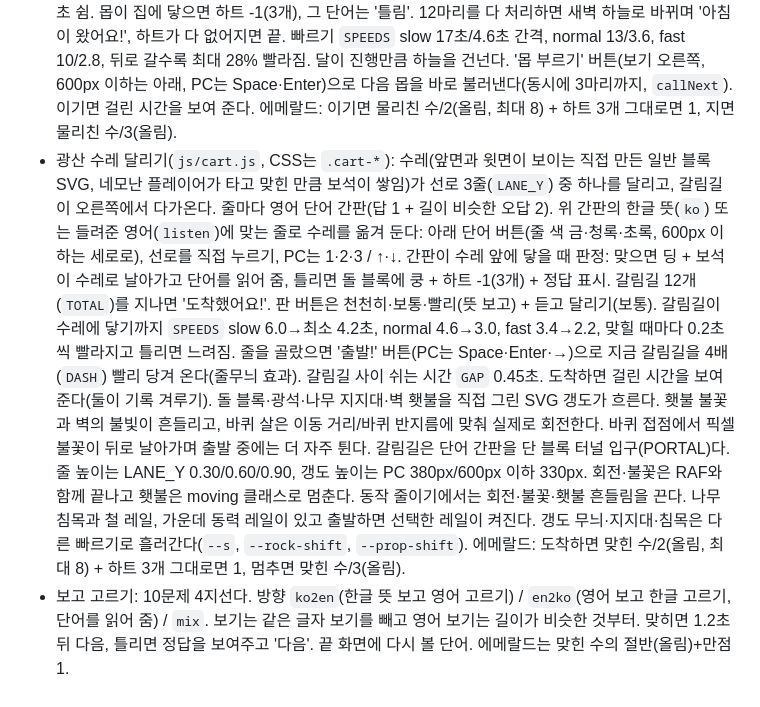
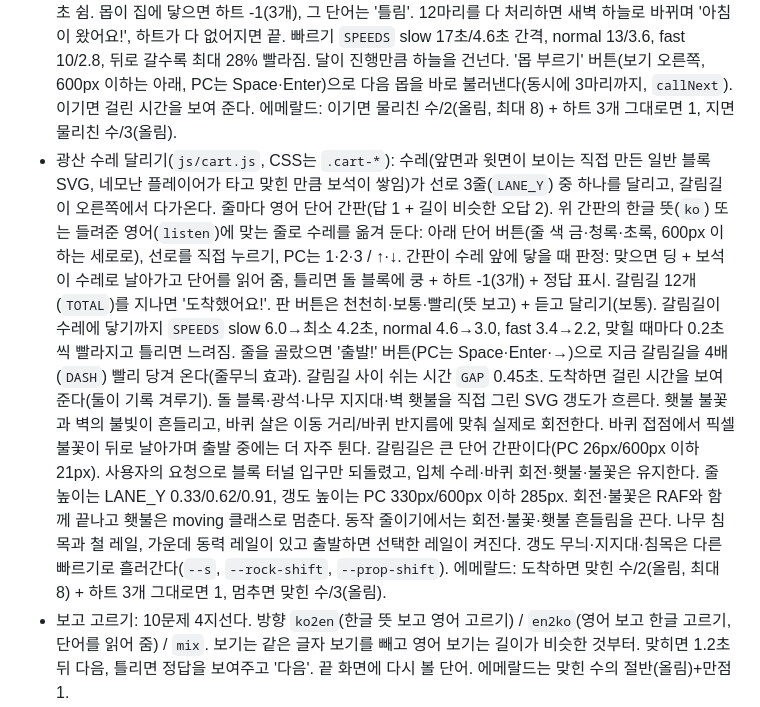
Before and after one commit to munsongajae/minedu, a Markdown page: CLAUDE.md, the part around the change. GitHub-like rendering.

Commit message:
광산 수레: 터널만 복구한 범위를 개발 안내에 반영

```diff
--- a/CLAUDE.md
+++ b/CLAUDE.md
@@ -48,7 +48,7 @@
 - 단어 게임(`words.html`, `words.js`, CSS는 `.wg-*`): 첫 화면은 게임 판 다섯 개: 맨 위에 새 게임 판을 넓게(`.wide`, 지금은 광산 수레 달리기) + 2×2(단어 광산 / 밤을 지켜라 / 짝 맞추기 / 보고 고르기). 판 색은 `.g-cart`·`.g-mine`·`.g-night`·`.g-match`·`.g-quiz`. 판 안의 버튼(뜻 보고·듣고, 천천히·보통·빨리, 4·6·8쌍, 한글→영어·영어→한글·섞어서)을 누르면 바로 시작한다(따로 '시작' 버튼·옵션 줄 없음). 에메랄드·연속 연습은 이름 옆에 작게. 진행은 블록 칸(초록 맞음, 빨강 틀림). 보기는 색이 다른 블록 4개, PC는 숫자키 1~4·Enter. 끝 화면은 받은 에메랄드가 하나씩 튀어나오는 움직임 하나만.
 - 단어 광산(`js/mine.js`, CSS는 `.mine-*`): 1분(`DUR`) 동안 간판의 한글 뜻(`ko`) 또는 들려준 영어(`listen`, 음성 합성이 없으면 버튼 숨김)에 맞는 단어 블록을 세 번(`HITS`) 두드려 캔다. 벽은 8칸(넓은 화면 4×2, 600px 이하 2×4), 단어가 모자라면 그냥 돌. 금 → 부서지며 조각이 튀고 광물이 아래 칸(6가지: 금·다이아몬드·에메랄드·루비·철·석탄)으로 날아간다. 틀린 블록은 흔들리고 그 단어 뜻을 잠깐 보여 줌(0.5초 쉼). 7초(`HINT_AFTER`) 못 찾으면 맞는 블록이 반짝임. 틀리거나 힌트를 본 문제는 단어 기록에 '틀림'. 하늘이 낮→저녁으로 바뀌는 게 시간 표시(화면을 떠나 있던 시간은 안 셈). 효과음은 `js/sfx.js`(WebAudio로 직접 만든 짧은 소리, 움직이는 게임 셋이 같이 씀). 에메랄드는 캔 수/3(올림, 최대 8) + 6개 이상을 한 번도 안 틀리면 1. 블록·곡괭이 그림은 직접 만든 무늬.
 - 밤을 지켜라(`js/night.js`, CSS는 `.ng-*`): 한글 뜻 간판을 든 좀비·스켈레톤·크리퍼(직접 만든 16×24 픽셀 SVG, 종류별 색·얼굴·옷·활)이 왼쪽에서 집(오른쪽)으로 걸어온다. 줄 3개(`LANES`), 동시에 최대 3마리(`MAX_ALIVE`), 모두 12마리(`TOTAL`). 아래 영어 보기 4개(PC 숫자키 1~4)에는 걸어오는 몹의 답이 늘 들어 있다(`ensureAnswers`, 쓴 보기는 `refreshOpt`로 바뀜). 맞히면 집 창문에서 화살이 날아가 펑(같은 단어가 여럿이면 집에 가까운 것), 단어를 읽어 줌. 틀린 보기는 그 단어 뜻을 보여 주고 0.6초 쉼. 몹이 집에 닿으면 하트 -1(3개), 그 단어는 '틀림'. 12마리를 다 처리하면 새벽 하늘로 바뀌며 '아침이 왔어요!', 하트가 다 없어지면 끝. 빠르기 `SPEEDS` slow 17초/4.6초 간격, normal 13/3.6, fast 10/2.8, 뒤로 갈수록 최대 28% 빨라짐. 달이 진행만큼 하늘을 건넌다. '몹 부르기' 버튼(보기 오른쪽, 600px 이하는 아래, PC는 Space·Enter)으로 다음 몹을 바로 불러낸다(동시에 3마리까지, `callNext`). 이기면 걸린 시간을 보여 준다. 에메랄드: 이기면 물리친 수/2(올림, 최대 8) + 하트 3개 그대로면 1, 지면 물리친 수/3(올림).
-- 광산 수레 달리기(`js/cart.js`, CSS는 `.cart-*`): 수레(앞면과 윗면이 보이는 직접 만든 일반 블록 SVG, 네모난 플레이어가 타고 맞힌 만큼 보석이 쌓임)가 선로 3줄(`LANE_Y`) 중 하나를 달리고, 갈림길이 오른쪽에서 다가온다. 줄마다 영어 단어 간판(답 1 + 길이 비슷한 오답 2). 위 간판의 한글 뜻(`ko`) 또는 들려준 영어(`listen`)에 맞는 줄로 수레를 옮겨 둔다: 아래 단어 버튼(줄 색 금·청록·초록, 600px 이하는 세로로), 선로를 직접 누르기, PC는 1·2·3 / ↑·↓. 간판이 수레 앞에 닿을 때 판정: 맞으면 딩 + 보석이 수레로 날아가고 단어를 읽어 줌, 틀리면 돌 블록에 쿵 + 하트 -1(3개) + 정답 표시. 갈림길 12개(`TOTAL`)를 지나면 '도착했어요!'. 판 버튼은 천천히·보통·빨리(뜻 보고) + 듣고 달리기(보통). 갈림길이 수레에 닿기까지 `SPEEDS` slow 6.0→최소 4.2초, normal 4.6→3.0, fast 3.4→2.2, 맞힐 때마다 0.2초씩 빨라지고 틀리면 느려짐. 줄을 골랐으면 '출발!' 버튼(PC는 Space·Enter·→)으로 지금 갈림길을 4배(`DASH`) 빨리 당겨 온다(줄무늬 효과). 갈림길 사이 쉬는 시간 `GAP` 0.45초. 도착하면 걸린 시간을 보여 준다(둘이 기록 겨루기). 돌 블록·광석·나무 지지대·벽 횃불을 직접 그린 SVG 갱도가 흐른다. 횃불 불꽃과 벽의 불빛이 흔들리고, 바퀴 살은 이동 거리/바퀴 반지름에 맞춰 실제로 회전한다. 바퀴 접점에서 픽셀 불꽃이 뒤로 날아가며 출발 중에는 더 자주 튄다. 갈림길은 단어 간판을 단 블록 터널 입구(PORTAL)다. 줄 높이는 LANE_Y 0.30/0.60/0.90, 갱도 높이는 PC 380px/600px 이하 330px. 회전·불꽃은 RAF와 함께 끝나고 횃불은 moving 클래스로 멈춘다. 동작 줄이기에서는 회전·불꽃·횃불 흔들림을 끈다. 나무 침목과 철 레일, 가운데 동력 레일이 있고 출발하면 선택한 레일이 켜진다. 갱도 무늬·지지대·침목은 다른 빠르기로 흘러간다(`--s`, `--rock-shift`, `--prop-shift`). 에메랄드: 도착하면 맞힌 수/2(올림, 최대 8) + 하트 3개 그대로면 1, 멈추면 맞힌 수/3(올림).
+- 광산 수레 달리기(`js/cart.js`, CSS는 `.cart-*`): 수레(앞면과 윗면이 보이는 직접 만든 일반 블록 SVG, 네모난 플레이어가 타고 맞힌 만큼 보석이 쌓임)가 선로 3줄(`LANE_Y`) 중 하나를 달리고, 갈림길이 오른쪽에서 다가온다. 줄마다 영어 단어 간판(답 1 + 길이 비슷한 오답 2). 위 간판의 한글 뜻(`ko`) 또는 들려준 영어(`listen`)에 맞는 줄로 수레를 옮겨 둔다: 아래 단어 버튼(줄 색 금·청록·초록, 600px 이하는 세로로), 선로를 직접 누르기, PC는 1·2·3 / ↑·↓. 간판이 수레 앞에 닿을 때 판정: 맞으면 딩 + 보석이 수레로 날아가고 단어를 읽어 줌, 틀리면 돌 블록에 쿵 + 하트 -1(3개) + 정답 표시. 갈림길 12개(`TOTAL`)를 지나면 '도착했어요!'. 판 버튼은 천천히·보통·빨리(뜻 보고) + 듣고 달리기(보통). 갈림길이 수레에 닿기까지 `SPEEDS` slow 6.0→최소 4.2초, normal 4.6→3.0, fast 3.4→2.2, 맞힐 때마다 0.2초씩 빨라지고 틀리면 느려짐. 줄을 골랐으면 '출발!' 버튼(PC는 Space·Enter·→)으로 지금 갈림길을 4배(`DASH`) 빨리 당겨 온다(줄무늬 효과). 갈림길 사이 쉬는 시간 `GAP` 0.45초. 도착하면 걸린 시간을 보여 준다(둘이 기록 겨루기). 돌 블록·광석·나무 지지대·벽 횃불을 직접 그린 SVG 갱도가 흐른다. 횃불 불꽃과 벽의 불빛이 흔들리고, 바퀴 살은 이동 거리/바퀴 반지름에 맞춰 실제로 회전한다. 바퀴 접점에서 픽셀 불꽃이 뒤로 날아가며 출발 중에는 더 자주 튄다. 갈림길은 큰 단어 간판이다(PC 26px/600px 이하 21px). 사용자의 요청으로 블록 터널 입구만 되돌렸고, 입체 수레·바퀴 회전·횃불·불꽃은 유지한다. 줄 높이는 LANE_Y 0.33/0.62/0.91, 갱도 높이는 PC 330px/600px 이하 285px. 회전·불꽃은 RAF와 함께 끝나고 횃불은 moving 클래스로 멈춘다. 동작 줄이기에서는 회전·불꽃·횃불 흔들림을 끈다. 나무 침목과 철 레일, 가운데 동력 레일이 있고 출발하면 선택한 레일이 켜진다. 갱도 무늬·지지대·침목은 다른 빠르기로 흘러간다(`--s`, `--rock-shift`, `--prop-shift`). 에메랄드: 도착하면 맞힌 수/2(올림, 최대 8) + 하트 3개 그대로면 1, 멈추면 맞힌 수/3(올림).
 - 보고 고르기: 10문제 4지선다. 방향 `ko2en`(한글 뜻 보고 영어 고르기) / `en2ko`(영어 보고 한글 고르기, 단어를 읽어 줌) / `mix`. 보기는 같은 글자 보기를 빼고 영어 보기는 길이가 비슷한 것부터. 맞히면 1.2초 뒤 다음, 틀리면 정답을 보여주고 '다음'. 끝 화면에 다시 볼 단어. 에메랄드는 맞힌 수의 절반(올림)+만점 1.
 - 단어 짝 맞추기: 문장의 AI 낱말(`words`) + 문장 속 단어(쉬운 낱말 제외). 뜻이 없으면 `coach`의 `glossary`(Gemini, 40개씩)로 채워 IndexedDB `meta`의 `glossary`에 둔다. 4/6/8쌍, 잘 모르는 단어 먼저.
 - 연습 기록은 서버에도 `cloud_get`/`cloud_put`(kv/progress-<아이 이름 UTF-8 hex>.json)로 올리고, 기기끼리는 문장·단어마다 더 나중 기록, 에메랄드는 큰 값, 연습한 날은 합쳐서 맞춘다(`mergeProgress`).
```
